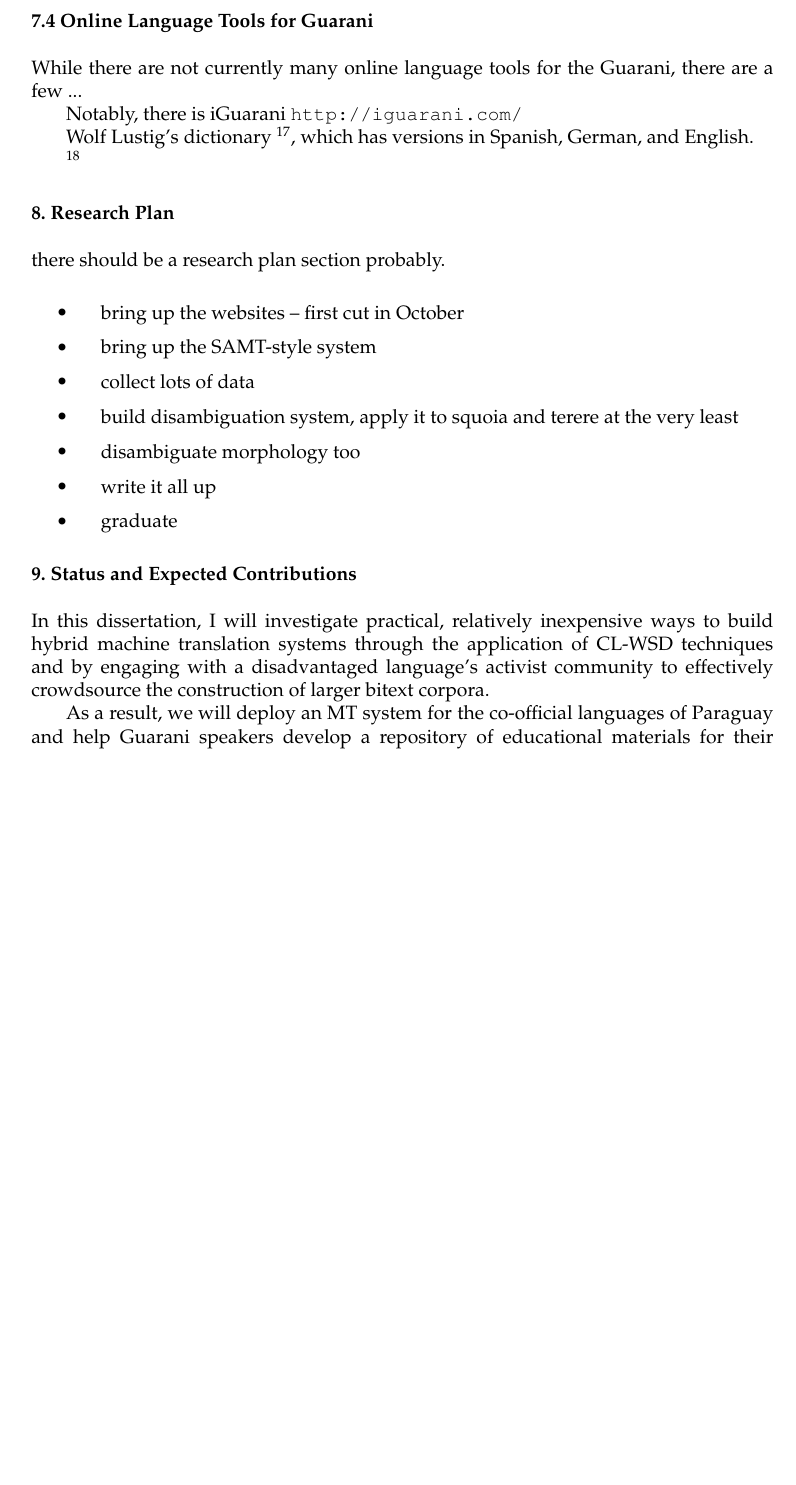
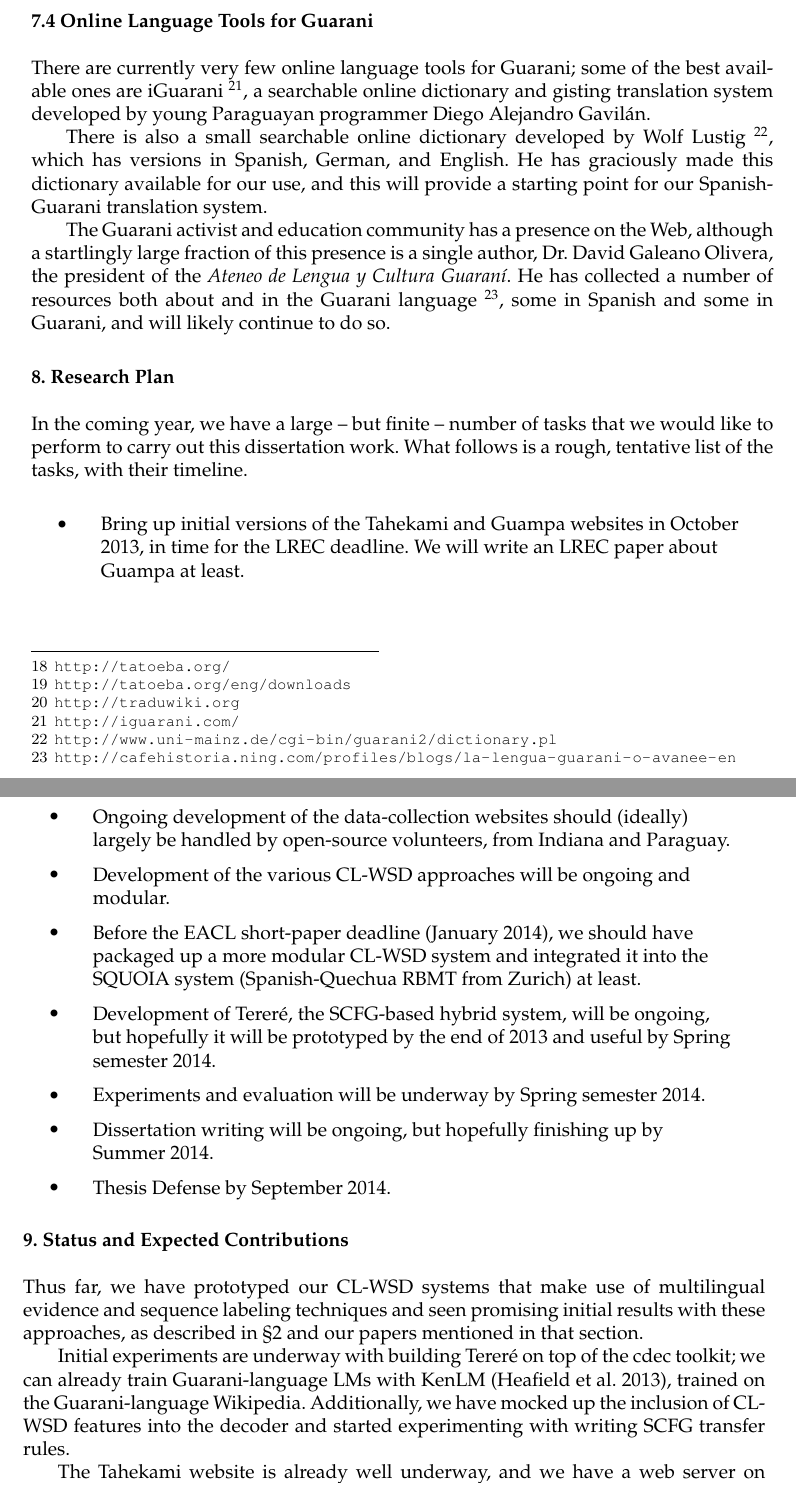
Before and after one commit to alexrudnick/dissertation, a LaTeX document (proposal/proposal.tex, which reads proposal/relatedwork.tex, proposal/researchplan.tex, proposal/statuscontributions.tex): part of page 15 of 18 before the commit and two parts of pages 15 and 16 of 19 after it, the two joined at a grey line, cut so that both start at the same text, the shorter picture padded with empty space. Compiled offline with pdfLaTeX.

Commit message:
maybe good for a first draft

```diff
--- a/proposal/relatedwork.tex
+++ b/proposal/relatedwork.tex
@@ -118 +120,2 @@ all run by volunteers,
 
+Tatoeba \footnote{\url{http://tatoeba.org/}} (which is Japanese for ``for
@@ -123,0 +126 @@ of languages.
+\footnote{\url{http://tatoeba.org/eng/downloads}}, which includes text in a
@@ -124 +129,2 @@ of languages.
 
+In contrast with Tatoeba, Traduwiki \footnote{\url{http://traduwiki.org}} is a
@@ -136,16 +140,20 @@ OPUS, "the open parallel corpus".
 
 \subsection{Online Language Tools for Guarani}
+There are currently very few online language tools for Guarani; some of the
+best available ones are iGuarani \footnote{\url{http://iguarani.com/}}, a
+searchable online dictionary and gisting translation system developed by young
+Paraguayan programmer Diego Alejandro Gavilán.
 
-While there are not currently many online language tools for the Guarani, there
-are a few ...
+There is also a small searchable online dictionary developed by Wolf Lustig
+\footnote{\url{http://www.uni-mainz.de/cgi-bin/guarani2/dictionary.pl}},
+which has versions in Spanish, German, and English. He has graciously made this
+dictionary available for our use, and this will provide a starting point for
+our Spanish-Guarani translation system.
 
-Notably, there is
-iGuarani
-\url{http://iguarani.com/}
-
-Wolf Lustig's dictionary
-\footnote{\url{http://www.uni-mainz.de/cgi-bin/guarani2/dictionary.pl}}, which
-has versions in Spanish, German, and English.
-
-
-\footnote{\url{http://cafehistoria.ning.com/profiles/blogs/la-lengua-guarani-o-avanee-en}}
+The Guarani activist and education community has a presence on the Web,
+although a startlingly large fraction of this presence is a single author,
+Dr. David Galeano Olivera, the president of the \emph{Ateneo de Lengua y
+Cultura Guaraní}. He has collected a number of resources both about and in the
+Guarani language
+\footnote{\url{http://cafehistoria.ning.com/profiles/blogs/la-lengua-guarani-o-avanee-en}},
+some in Spanish and some in Guarani, and will likely continue to do so.
--- a/proposal/researchplan.tex
+++ b/proposal/researchplan.tex
@@ -1,12 +1,25 @@
 \section{Research Plan}
-there should be a research plan section probably.
+
+In the coming year, we have a large -- but finite -- number of tasks that we
+would like to perform to carry out this dissertation work. What follows is a
+rough, tentative list of the tasks, with their timeline.
 
 \begin{itemize}
-  \item bring up the websites -- first cut in October
-  \item bring up the SAMT-style system
-  \item collect lots of data
-  \item build disambiguation system, apply it to squoia and terere at the very least
-  \item disambiguate morphology too
-  \item write it all up
-  \item graduate
+  \item Bring up initial versions of the Tahekami and Guampa websites in
+  October 2013, in time for the LREC deadline. We will write an LREC paper
+  about Guampa at least.
+  \item Ongoing development of the data-collection websites should (ideally)
+  largely be handled by open-source volunteers, from Indiana and Paraguay.
+  \item Development of the various CL-WSD approaches will be ongoing and
+  modular.
+  \item Before the EACL short-paper deadline (January 2014), we should have
+  packaged up a more modular CL-WSD system and integrated it into the SQUOIA
+  system (Spanish-Quechua RBMT from Zurich) at least.
+  \item Development of Tereré, the SCFG-based hybrid system, will be ongoing,
+  but hopefully it will be prototyped by the end of 2013 and useful by Spring
+  semester 2014.
+  \item Experiments and evaluation will be underway by Spring semester 2014.
+  \item Dissertation writing will be ongoing, but hopefully finishing up by
+  Summer 2014.
+  \item Thesis Defense by September 2014.
 \end{itemize}
--- a/proposal/statuscontributions.tex
+++ b/proposal/statuscontributions.tex
@@ -1,10 +1,14 @@
 \section{Status and Expected Contributions}
 
-In this dissertation, I will investigate practical, relatively inexpensive ways
-to build hybrid machine translation systems through the application of CL-WSD
-techniques and by engaging with a disadvantaged language's activist community
-to effectively crowdsource the construction of larger bitext corpora.
+Thus far, we have prototyped our CL-WSD systems that make use of multilingual
+evidence and sequence labeling techniques and seen promising initial results
+with these approaches, as described in \S\ref{sec:clwsd} and our papers
+mentioned in that section.
 
-As a result, we will deploy an MT system for the co-official languages of
-Paraguay and help Guarani speakers develop a repository of educational
-materials for their language.
+Initial experiments are underway with building Tereré on top of the cdec
+toolkit; we can already train Guarani-language LMs with KenLM
+\cite{Heafield-estimate}, trained on the Guarani-language Wikipedia.
+Additionally, we have mocked up the inclusion of CL-WSD features into the
+decoder and started experimenting with writing SCFG transfer rules.
+
+The Tahekami website is already well underway, and we have a web server on
```
Also changed, not shown: proposal/clwsd.tex (+1 -0 lines), proposal/proposal.bib (+10 -0 lines), proposal/proposal.tex (+3 -3 lines), proposal/relatedwork.tex (117 more changed lines), proposal/statuscontributions.tex (11 more changed lines).
